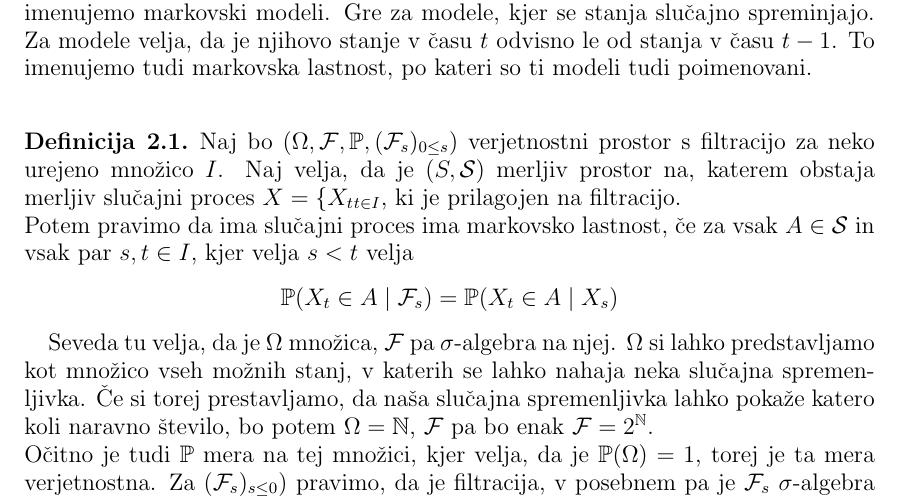
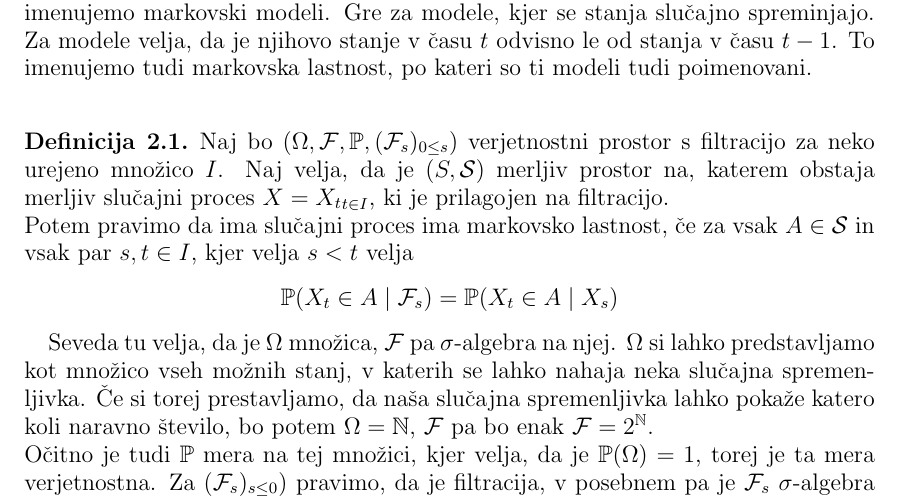
Before and after one commit to mpracek/Diploma, a LaTeX paper (dipl-sem-martin-pracek.tex): part of page 5 of 21, cut so that both start at the same text. Compiled offline with pdfLaTeX; the source files are stored in an older character set and shown here as Unicode; a LaTeX package or settings file that is missing is left out.

Commit message:
txs auto checkin

```diff
--- a/dipl-sem-martin-pracek.tex
+++ b/dipl-sem-martin-pracek.tex
@@ -138,7 +138,7 @@
 %Dodaj še kaj o markovskih modelih
 Skriti markovski modeli so ena izmed vrst bolj splošne skupine modelov, ki jo imenujemo markovski modeli. Gre za modele, kjer se stanja slučajno spreminjajo. Za modele velja, da je njihovo stanje v času $t$ odvisno le od stanja v času $t-1$. To imenujemo tudi markovska lastnost, po kateri so ti modeli tudi poimenovani.\\
 \begin{definicija}\label{markov}
-Naj bo $(\Omega,\mathcal{F},\mathbb{P},(\mathcal{F}_s)_{0\leq s})$ verjetnostni prostor s filtracijo za neko urejeno množico $I$. Naj velja, da je $(S,\mathcal{S})$ merljiv prostor na, katerem obstaja merljiv slučajni proces $X=\{X_t}_{t\in I}$, ki je prilagojen na filtracijo.\\
+Naj bo $(\Omega,\mathcal{F},\mathbb{P},(\mathcal{F}_s)_{0\leq s})$ verjetnostni prostor s filtracijo za neko urejeno množico $I$. Naj velja, da je $(S,\mathcal{S})$ merljiv prostor na, katerem obstaja merljiv slučajni proces $X={X_t}_{t\in I}$, ki je prilagojen na filtracijo.\\
 Potem pravimo da ima slučajni proces ima markovsko lastnost, če za vsak $A \in \mathcal{S}$ in vsak par $s,t\in I$, kjer velja $s<t$ velja $$\mathbb{P}(X_t \in A \mid \mathcal{F}_s) = \mathbb{P}(X_t \in A\mid X_s)$$
 \end{definicija}
 Seveda tu velja, da je $\Omega$ množica, $\mathcal{F}$ pa $\sigma$-algebra na njej. $\Omega$ si lahko predstavljamo kot množico vseh možnih stanj, v katerih se lahko nahaja neka slučajna spremenljivka. Če si torej prestavljamo, da naša slučajna spremenljivka lahko pokaže katero koli naravno število, bo potem $\Omega = \mathbb{N}$, $\mathcal{F}$ pa bo enak $\mathcal{F}= 2^\mathbb{N}$.\\
```
